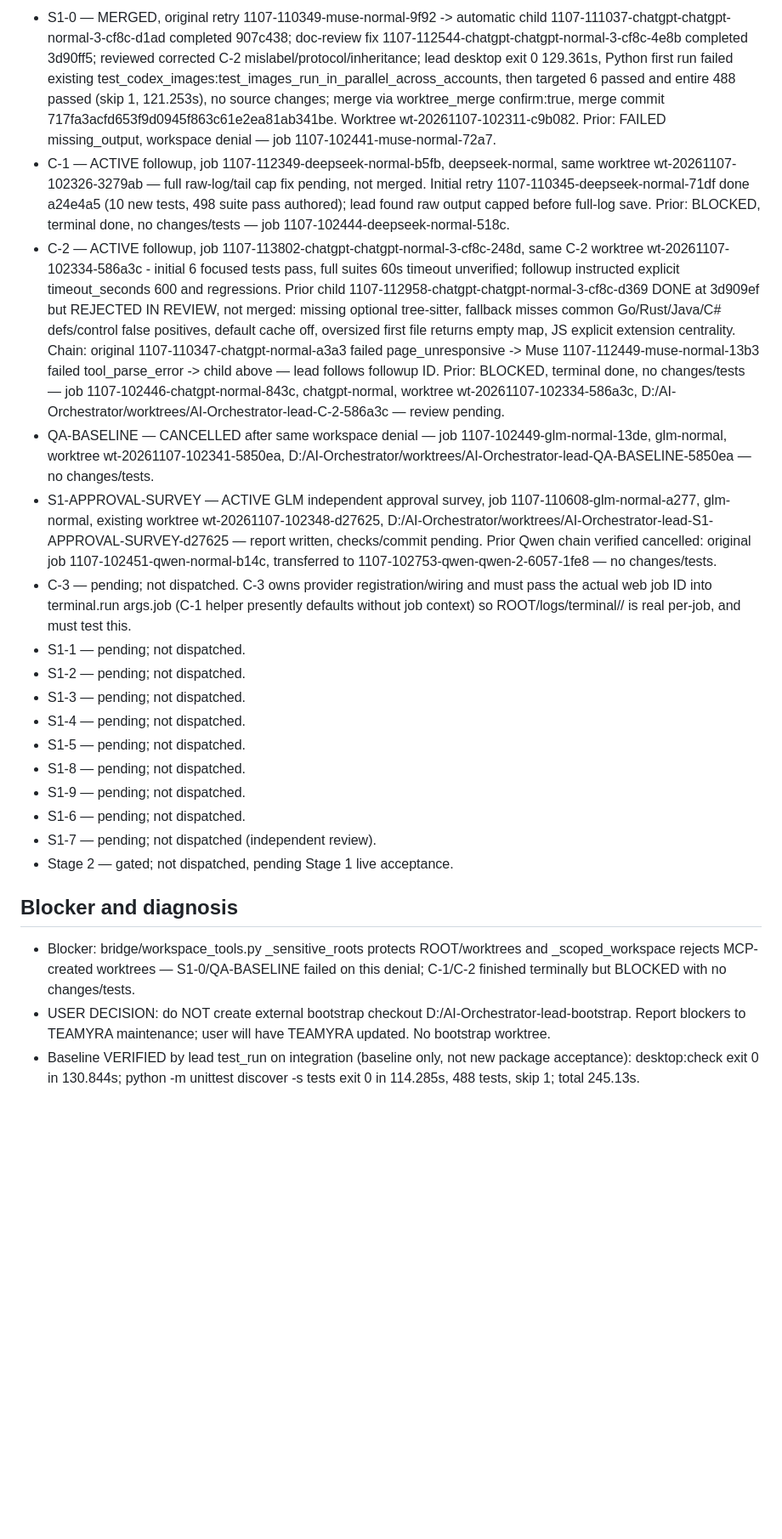
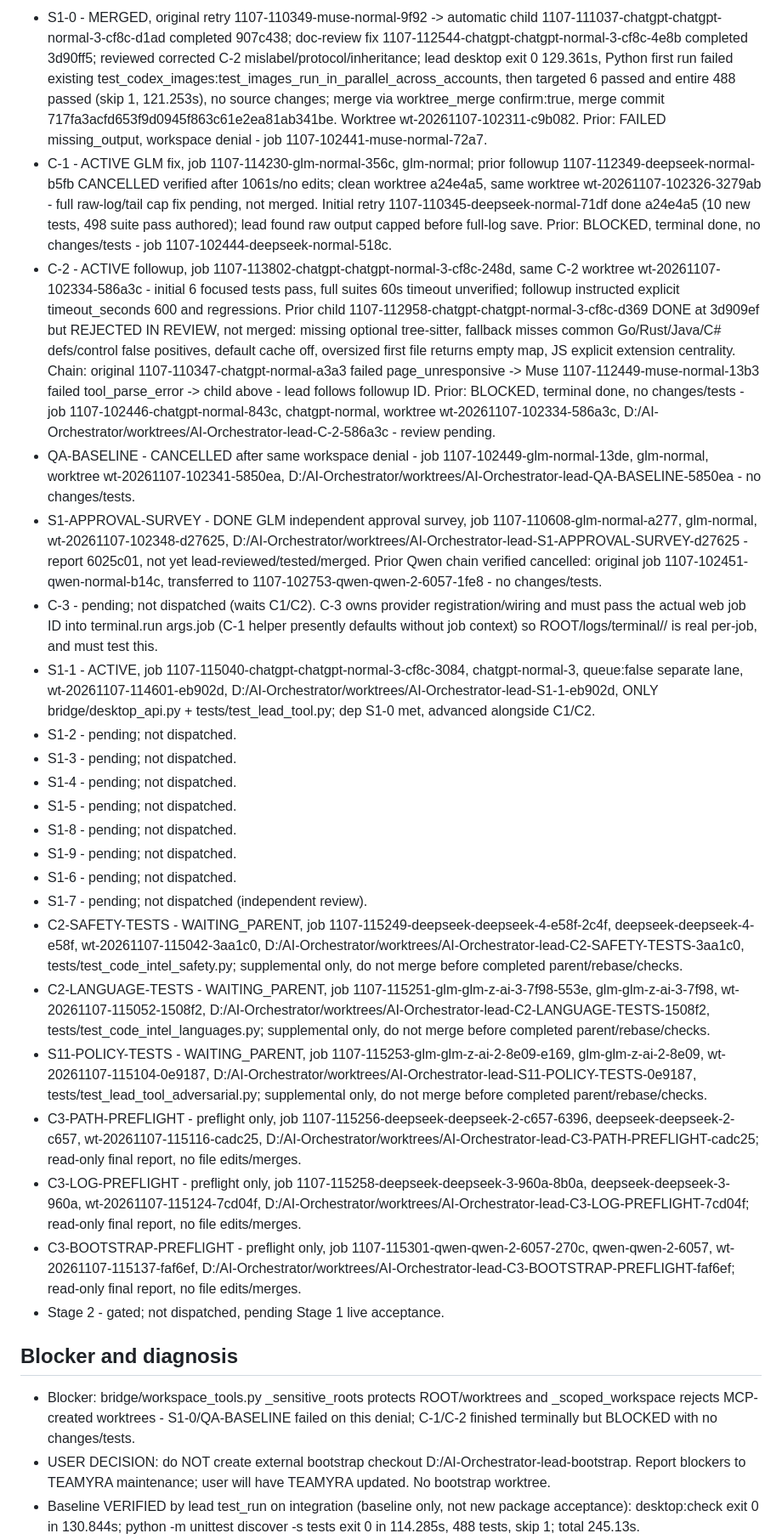
Before and after one commit to itsksrathore/TEAMYRA, a Markdown page: internal/lead-chat/PROGRESS.md, the part around one of its changes. Shown at 85% size. Rendered like a GitHub page; blank space fills up the shorter version.

Commit message:
Lead Chat PROGRESS update

```diff
--- a/internal/lead-chat/PROGRESS.md
+++ b/internal/lead-chat/PROGRESS.md
@@ -14,24 +14,30 @@ Current update: previous writer 1107-113527-muse-normal-cc8d DONE. S1-0 MERGED (
 
-- S1-0 — MERGED, original retry 1107-110349-muse-normal-9f92 -> automatic child 1107-111037-chatgpt-chatgpt-normal-3-cf8c-d1ad completed 907c438; doc-review fix 1107-112544-chatgpt-chatgpt-normal-3-cf8c-4e8b completed 3d90ff5; reviewed corrected C-2 mislabel/protocol/inheritance; lead desktop exit 0 129.361s, Python first run failed existing test_codex_images:test_images_run_in_parallel_across_accounts, then targeted 6 passed and entire 488 passed (skip 1, 121.253s), no source changes; merge via worktree_merge confirm:true, merge commit 717fa3acfd653f9d0945f863c61e2ea81ab341be. Worktree wt-20261107-102311-c9b082. Prior: FAILED missing_output, workspace denial — job 1107-102441-muse-normal-72a7.
-- C-1 — ACTIVE followup, job 1107-112349-deepseek-normal-b5fb, deepseek-normal, same worktree wt-20261107-102326-3279ab — full raw-log/tail cap fix pending, not merged. Initial retry 1107-110345-deepseek-normal-71df done a24e4a5 (10 new tests, 498 suite pass authored); lead found raw output capped before full-log save. Prior: BLOCKED, terminal done, no changes/tests — job 1107-102444-deepseek-normal-518c.
-- C-2 — ACTIVE followup, job 1107-113802-chatgpt-chatgpt-normal-3-cf8c-248d, same C-2 worktree wt-20261107-102334-586a3c - initial 6 focused tests pass, full suites 60s timeout unverified; followup instructed explicit timeout_seconds 600 and regressions. Prior child 1107-112958-chatgpt-chatgpt-normal-3-cf8c-d369 DONE at 3d909ef but REJECTED IN REVIEW, not merged: missing optional tree-sitter, fallback misses common Go/Rust/Java/C# defs/control false positives, default cache off, oversized first file returns empty map, JS explicit extension centrality. Chain: original 1107-110347-chatgpt-normal-a3a3 failed page_unresponsive -> Muse 1107-112449-muse-normal-13b3 failed tool_parse_error -> child above — lead follows followup ID. Prior: BLOCKED, terminal done, no changes/tests — job 1107-102446-chatgpt-normal-843c, chatgpt-normal, worktree wt-20261107-102334-586a3c, D:/AI-Orchestrator/worktrees/AI-Orchestrator-lead-C-2-586a3c — review pending.
-- QA-BASELINE — CANCELLED after same workspace denial — job 1107-102449-glm-normal-13de, glm-normal, worktree wt-20261107-102341-5850ea, D:/AI-Orchestrator/worktrees/AI-Orchestrator-lead-QA-BASELINE-5850ea — no changes/tests.
-- S1-APPROVAL-SURVEY — ACTIVE GLM independent approval survey, job 1107-110608-glm-normal-a277, glm-normal, existing worktree wt-20261107-102348-d27625, D:/AI-Orchestrator/worktrees/AI-Orchestrator-lead-S1-APPROVAL-SURVEY-d27625 — report written, checks/commit pending. Prior Qwen chain verified cancelled: original job 1107-102451-qwen-normal-b14c, transferred to 1107-102753-qwen-qwen-2-6057-1fe8 — no changes/tests.
-- C-3 — pending; not dispatched. C-3 owns provider registration/wiring and must pass the actual web job ID into terminal.run args.job (C-1 helper presently defaults without job context) so ROOT/logs/terminal// is real per-job, and must test this.
-- S1-1 — pending; not dispatched.
-- S1-2 — pending; not dispatched.
-- S1-3 — pending; not dispatched.
-- S1-4 — pending; not dispatched.
-- S1-5 — pending; not dispatched.
-- S1-8 — pending; not dispatched.
-- S1-9 — pending; not dispatched.
-- S1-6 — pending; not dispatched.
-- S1-7 — pending; not dispatched (independent review).
-- Stage 2 — gated; not dispatched, pending Stage 1 live acceptance.
+- S1-0 - MERGED, original retry 1107-110349-muse-normal-9f92 -> automatic child 1107-111037-chatgpt-chatgpt-normal-3-cf8c-d1ad completed 907c438; doc-review fix 1107-112544-chatgpt-chatgpt-normal-3-cf8c-4e8b completed 3d90ff5; reviewed corrected C-2 mislabel/protocol/inheritance; lead desktop exit 0 129.361s, Python first run failed existing test_codex_images:test_images_run_in_parallel_across_accounts, then targeted 6 passed and entire 488 passed (skip 1, 121.253s), no source changes; merge via worktree_merge confirm:true, merge commit 717fa3acfd653f9d0945f863c61e2ea81ab341be. Worktree wt-20261107-102311-c9b082. Prior: FAILED missing_output, workspace denial - job 1107-102441-muse-normal-72a7.
+- C-1 - ACTIVE GLM fix, job 1107-114230-glm-normal-356c, glm-normal; prior followup 1107-112349-deepseek-normal-b5fb CANCELLED verified after 1061s/no edits; clean worktree a24e4a5, same worktree wt-20261107-102326-3279ab - full raw-log/tail cap fix pending, not merged. Initial retry 1107-110345-deepseek-normal-71df done a24e4a5 (10 new tests, 498 suite pass authored); lead found raw output capped before full-log save. Prior: BLOCKED, terminal done, no changes/tests - job 1107-102444-deepseek-normal-518c.
+- C-2 - ACTIVE followup, job 1107-113802-chatgpt-chatgpt-normal-3-cf8c-248d, same C-2 worktree wt-20261107-102334-586a3c - initial 6 focused tests pass, full suites 60s timeout unverified; followup instructed explicit timeout_seconds 600 and regressions. Prior child 1107-112958-chatgpt-chatgpt-normal-3-cf8c-d369 DONE at 3d909ef but REJECTED IN REVIEW, not merged: missing optional tree-sitter, fallback misses common Go/Rust/Java/C# defs/control false positives, default cache off, oversized first file returns empty map, JS explicit extension centrality. Chain: original 1107-110347-chatgpt-normal-a3a3 failed page_unresponsive -> Muse 1107-112449-muse-normal-13b3 failed tool_parse_error -> child above - lead follows followup ID. Prior: BLOCKED, terminal done, no changes/tests - job 1107-102446-chatgpt-normal-843c, chatgpt-normal, worktree wt-20261107-102334-586a3c, D:/AI-Orchestrator/worktrees/AI-Orchestrator-lead-C-2-586a3c - review pending.
+- QA-BASELINE - CANCELLED after same workspace denial - job 1107-102449-glm-normal-13de, glm-normal, worktree wt-20261107-102341-5850ea, D:/AI-Orchestrator/worktrees/AI-Orchestrator-lead-QA-BASELINE-5850ea - no changes/tests.
+- S1-APPROVAL-SURVEY - DONE GLM independent approval survey, job 1107-110608-glm-normal-a277, glm-normal, wt-20261107-102348-d27625, D:/AI-Orchestrator/worktrees/AI-Orchestrator-lead-S1-APPROVAL-SURVEY-d27625 - report 6025c01, not yet lead-reviewed/tested/merged. Prior Qwen chain verified cancelled: original job 1107-102451-qwen-normal-b14c, transferred to 1107-102753-qwen-qwen-2-6057-1fe8 - no changes/tests.
+- C-3 - pending; not dispatched (waits C1/C2). C-3 owns provider registration/wiring and must pass the actual web job ID into terminal.run args.job (C-1 helper presently defaults without job context) so ROOT/logs/terminal// is real per-job, and must test this.
+- S1-1 - ACTIVE, job 1107-115040-chatgpt-chatgpt-normal-3-cf8c-3084, chatgpt-normal-3, queue:false separate lane, wt-20261107-114601-eb902d, D:/AI-Orchestrator/worktrees/AI-Orchestrator-lead-S1-1-eb902d, ONLY bridge/desktop_api.py + tests/test_lead_tool.py; dep S1-0 met, advanced alongside C1/C2.
+- S1-2 - pending; not dispatched.
+- S1-3 - pending; not dispatched.
+- S1-4 - pending; not dispatched.
+- S1-5 - pending; not dispatched.
+- S1-8 - pending; not dispatched.
+- S1-9 - pending; not dispatched.
+- S1-6 - pending; not dispatched.
+- S1-7 - pending; not dispatched (independent review).
+- C2-SAFETY-TESTS - WAITING_PARENT, job 1107-115249-deepseek-deepseek-4-e58f-2c4f, deepseek-deepseek-4-e58f, wt-20261107-115042-3aa1c0, D:/AI-Orchestrator/worktrees/AI-Orchestrator-lead-C2-SAFETY-TESTS-3aa1c0, tests/test_code_intel_safety.py; supplemental only, do not merge before completed parent/rebase/checks.
+- C2-LANGUAGE-TESTS - WAITING_PARENT, job 1107-115251-glm-glm-z-ai-3-7f98-553e, glm-glm-z-ai-3-7f98, wt-20261107-115052-1508f2, D:/AI-Orchestrator/worktrees/AI-Orchestrator-lead-C2-LANGUAGE-TESTS-1508f2, tests/test_code_intel_languages.py; supplemental only, do not merge before completed parent/rebase/checks.
+- S11-POLICY-TESTS - WAITING_PARENT, job 1107-115253-glm-glm-z-ai-2-8e09-e169, glm-glm-z-ai-2-8e09, wt-20261107-115104-0e9187, D:/AI-Orchestrator/worktrees/AI-Orchestrator-lead-S11-POLICY-TESTS-0e9187, tests/test_lead_tool_adversarial.py; supplemental only, do not merge before completed parent/rebase/checks.
+- C3-PATH-PREFLIGHT - preflight only, job 1107-115256-deepseek-deepseek-2-c657-6396, deepseek-deepseek-2-c657, wt-20261107-115116-cadc25, D:/AI-Orchestrator/worktrees/AI-Orchestrator-lead-C3-PATH-PREFLIGHT-cadc25; read-only final report, no file edits/merges.
+- C3-LOG-PREFLIGHT - preflight only, job 1107-115258-deepseek-deepseek-3-960a-8b0a, deepseek-deepseek-3-960a, wt-20261107-115124-7cd04f, D:/AI-Orchestrator/worktrees/AI-Orchestrator-lead-C3-LOG-PREFLIGHT-7cd04f; read-only final report, no file edits/merges.
+- C3-BOOTSTRAP-PREFLIGHT - preflight only, job 1107-115301-qwen-qwen-2-6057-270c, qwen-qwen-2-6057, wt-20261107-115137-faf6ef, D:/AI-Orchestrator/worktrees/AI-Orchestrator-lead-C3-BOOTSTRAP-PREFLIGHT-faf6ef; read-only final report, no file edits/merges.
+- Stage 2 - gated; not dispatched, pending Stage 1 live acceptance.
 
 ## Blocker and diagnosis
 
-- Blocker: bridge/workspace_tools.py _sensitive_roots protects ROOT/worktrees and _scoped_workspace rejects MCP-created worktrees — S1-0/QA-BASELINE failed on this denial; C-1/C-2 finished terminally but BLOCKED with no changes/tests.
+- Blocker: bridge/workspace_tools.py _sensitive_roots protects ROOT/worktrees and _scoped_workspace rejects MCP-created worktrees - S1-0/QA-BASELINE failed on this denial; C-1/C-2 finished terminally but BLOCKED with no changes/tests.
 - USER DECISION: do NOT create external bootstrap checkout D:/AI-Orchestrator-lead-bootstrap. Report blockers to TEAMYRA maintenance; user will have TEAMYRA updated. No bootstrap worktree.
 - Baseline VERIFIED by lead test_run on integration (baseline only, not new package acceptance): desktop:check exit 0 in 130.844s; python -m unittest discover -s tests exit 0 in 114.285s, 488 tests, skip 1; total 245.13s.
 - Grok diagnosis 1107-103643-grok-normal-34ff done: test_policy.run_steps no-shell bare npm Windows resolution; safe exact Node/npm workaround works, product fix still open.
```
Also changed, not shown: other parts of internal/lead-chat/PROGRESS.md (+8 -8 lines).
